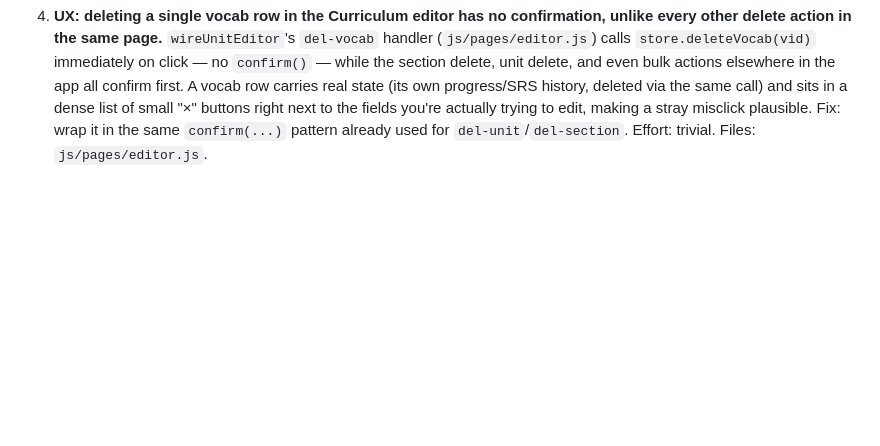
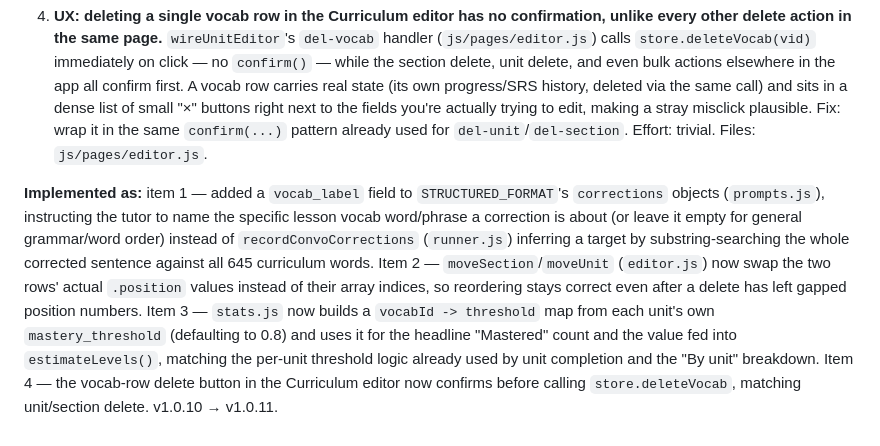
Before and after one commit to woistluke/Deutschlehrer, a Markdown page: IMPROVEMENT_LOG.md, the part around one of its changes. Rendered like a GitHub page; blank space fills up the shorter version.

Commit message:
Mark 2026-07-21 items implemented (commit 4187898, v1.0.11)

```diff
--- a/IMPROVEMENT_LOG.md
+++ b/IMPROVEMENT_LOG.md
@@ -182,3 +182,7 @@ Fresh pass, technical/pedagogical focus per Luke's standing preference. Checked
 3. **Data-consistency gap: Stats' "Mastered" vocabulary count and the CEFR estimate both use a hardcoded 0.8 mastery threshold, ignoring any unit's customized `mastery_threshold`.** The Curriculum editor has a real per-unit "Mastery threshold" field (defaults to 0.8, but Luke can set it to anything 0–1), and the app's actual unit-completion logic honors it correctly everywhere else — `maybePromote`/`unitMasteryStats` in `runner.js`, `getUnmasteredFromPriorUnits` in `store.js`, and even `stats.js`'s own "By unit" breakdown (`unitRow`/`vocabStatusRow`) all read `u.mastery_threshold ?? 0.8` per unit. But `stats.js`'s top-level `masteredVocab` count — the number shown in the "Vocabulary" card and fed into `estimateLevels()` as the CEFR estimate's `vocabComponent` — is computed with a flat `(p.mastery_score || 0) >= 0.8` filter with no unit-threshold lookup at all. If Luke ever raises or lowers a unit's threshold (the field exists precisely so he can), that unit's words would show as "mastered" in its own per-unit breakdown at a different point than they count toward the headline "Mastered" stat and the CEFR gauge — two different definitions of "mastered" coexisting in the same page. Fix: build a `unitId -> threshold` (or `vocabId -> threshold`) lookup the same way `unitRow` does, and use it in the `masteredVocab` filter. Effort: small. Files: `js/pages/stats.js`.
 
 4. **UX: deleting a single vocab row in the Curriculum editor has no confirmation, unlike every other delete action in the same page.** `wireUnitEditor`'s `del-vocab` handler (`js/pages/editor.js`) calls `store.deleteVocab(vid)` immediately on click — no `confirm()` — while the section delete, unit delete, and even bulk actions elsewhere in the app all confirm first. A vocab row carries real state (its own progress/SRS history, deleted via the same call) and sits in a dense list of small "×" buttons right next to the fields you're actually trying to edit, making a stray misclick plausible. Fix: wrap it in the same `confirm(...)` pattern already used for `del-unit`/`del-section`. Effort: trivial. Files: `js/pages/editor.js`.
+
+
+
+**Implemented as:** item 1 — added a `vocab_label` field to `STRUCTURED_FORMAT`'s `corrections` objects (`prompts.js`), instructing the tutor to name the specific lesson vocab word/phrase a correction is about (or leave it empty for general grammar/word order) instead of `recordConvoCorrections` (`runner.js`) inferring a target by substring-searching the whole corrected sentence against all 645 curriculum words. Item 2 — `moveSection`/`moveUnit` (`editor.js`) now swap the two rows' actual `.position` values instead of their array indices, so reordering stays correct even after a delete has left gapped position numbers. Item 3 — `stats.js` now builds a `vocabId -> threshold` map from each unit's own `mastery_threshold` (defaulting to 0.8) and uses it for the headline "Mastered" count and the value fed into `estimateLevels()`, matching the per-unit threshold logic already used by unit completion and the "By unit" breakdown. Item 4 — the vocab-row delete button in the Curriculum editor now confirms before calling `store.deleteVocab`, matching unit/section delete. v1.0.10 → v1.0.11.
```
Also changed, not shown: other parts of IMPROVEMENT_LOG.md (+1 -1 lines).
